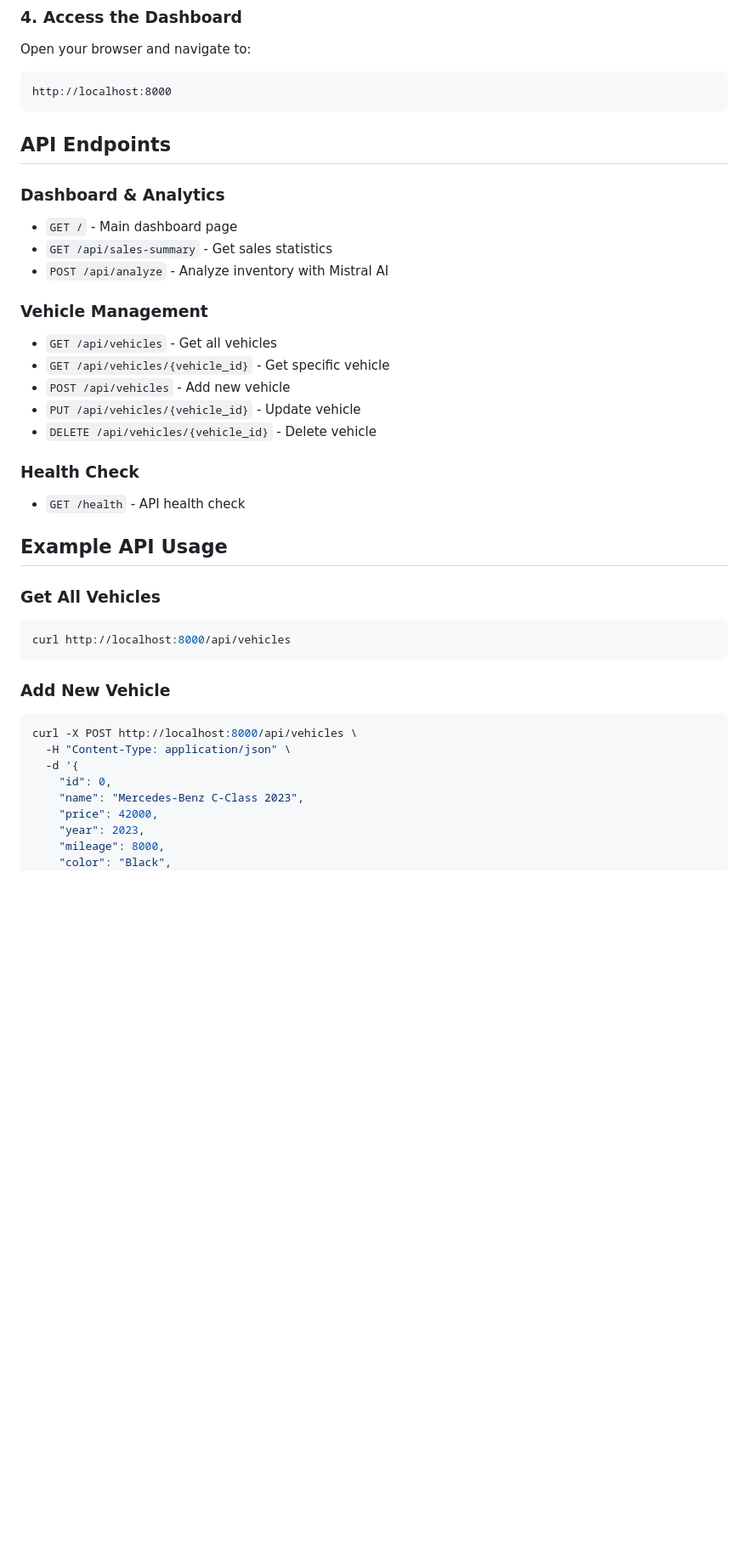
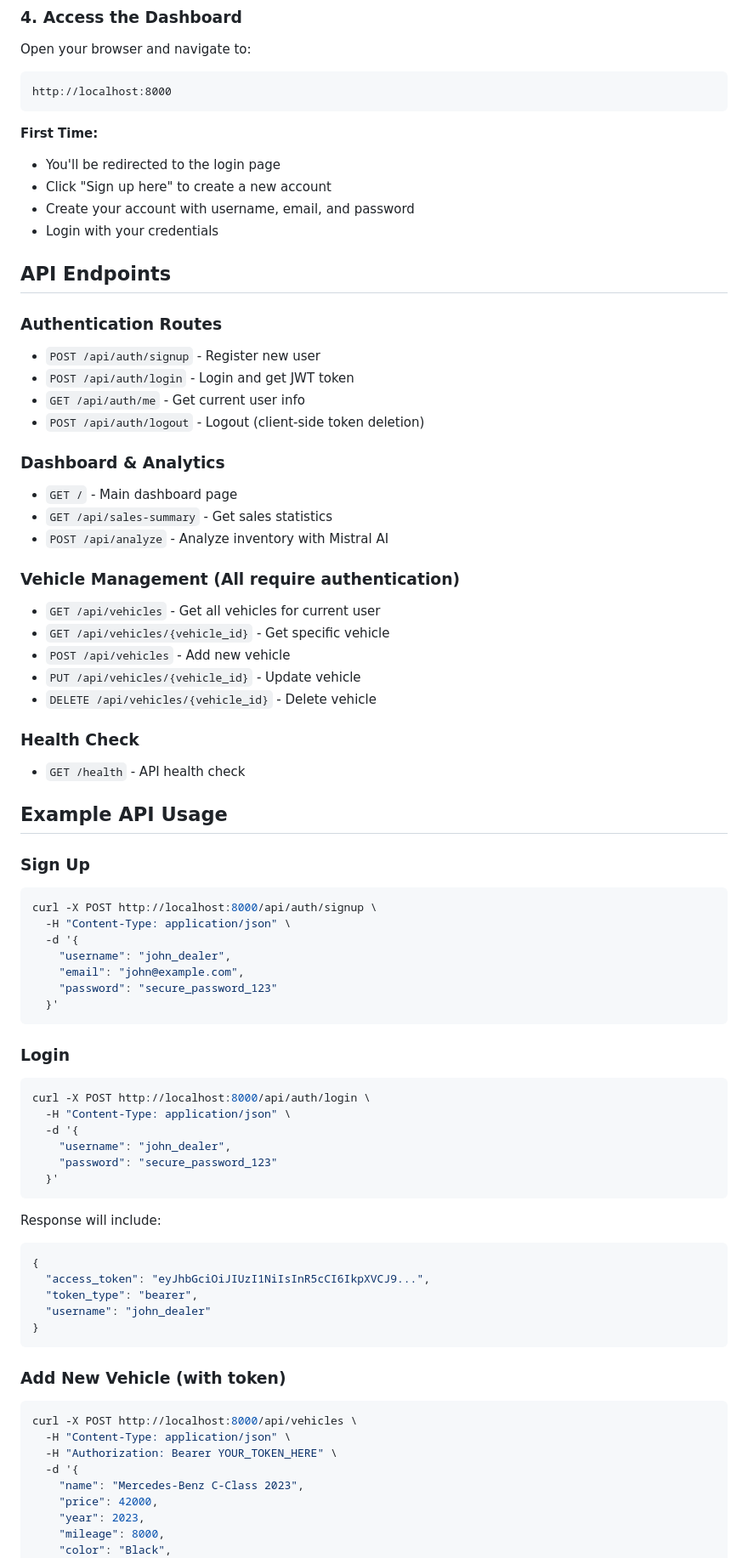
Before and after one commit to soham2710/trial, a Markdown page: README.md, the part around one of its changes. Shown at 85% size. GitHub-like rendering; blank space fills up the shorter version.

````diff
--- a/README.md
+++ b/README.md
@@ -62,15 +82,27 @@ Open your browser and navigate to:
 http://localhost:8000
 ```
 
+**First Time:**
+- You'll be redirected to the login page
+- Click "Sign up here" to create a new account
+- Create your account with username, email, and password
+- Login with your credentials
+
 ## API Endpoints
+
+### Authentication Routes
+- `POST /api/auth/signup` - Register new user
+- `POST /api/auth/login` - Login and get JWT token
+- `GET /api/auth/me` - Get current user info
+- `POST /api/auth/logout` - Logout (client-side token deletion)
 
 ### Dashboard & Analytics
 - `GET /` - Main dashboard page
 - `GET /api/sales-summary` - Get sales statistics
 - `POST /api/analyze` - Analyze inventory with Mistral AI
 
-### Vehicle Management
-- `GET /api/vehicles` - Get all vehicles
+### Vehicle Management (All require authentication)
+- `GET /api/vehicles` - Get all vehicles for current user
 - `GET /api/vehicles/{vehicle_id}` - Get specific vehicle
 - `POST /api/vehicles` - Add new vehicle
 - `PUT /api/vehicles/{vehicle_id}` - Update vehicle
@@ -81,17 +113,42 @@ http://localhost:8000
 
 ## Example API Usage
 
-### Get All Vehicles
+### Sign Up
 ```bash
-curl http://localhost:8000/api/vehicles
+curl -X POST http://localhost:8000/api/auth/signup \
+  -H "Content-Type: application/json" \
+  -d '{
+    "username": "john_dealer",
+    "email": "john@example.com",
+    "password": "secure_password_123"
+  }'
 ```
 
-### Add New Vehicle
+### Login
+```bash
+curl -X POST http://localhost:8000/api/auth/login \
+  -H "Content-Type: application/json" \
+  -d '{
+    "username": "john_dealer",
+    "password": "secure_password_123"
+  }'
+```
+
+Response will include:
+```json
+{
+  "access_token": "eyJhbGciOiJIUzI1NiIsInR5cCI6IkpXVCJ9...",
+  "token_type": "bearer",
+  "username": "john_dealer"
+}
+```
+
+### Add New Vehicle (with token)
 ```bash
 curl -X POST http://localhost:8000/api/vehicles \
   -H "Content-Type: application/json" \
+  -H "Authorization: Bearer YOUR_TOKEN_HERE" \
   -d '{
-    "id": 0,
     "name": "Mercedes-Benz C-Class 2023",
     "price": 42000,
     "year": 2023,
````
Also changed, not shown: other parts of README.md (+138 -31 lines).
